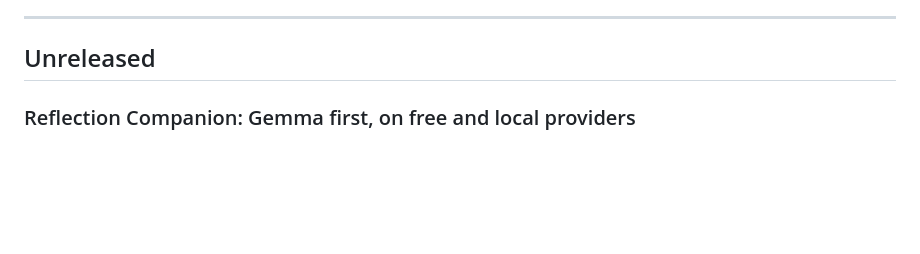
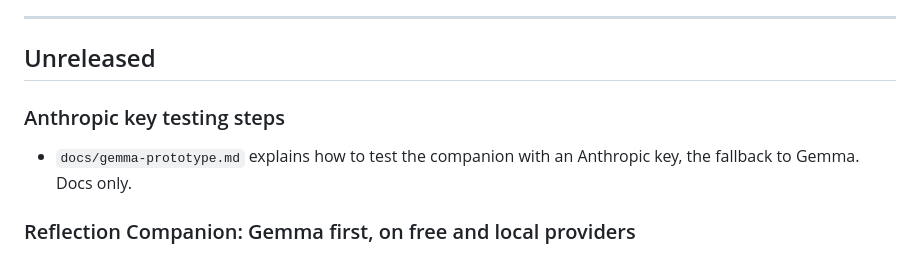
Before and after one commit to Louisehoxq/bridge-good, a Markdown page: CHANGELOG.md, the part around the change. Drawn GitHub-style; blank space fills up the shorter version.

Commit message:
Note the Anthropic testing steps in the changelog
Co-Authored-By: Claude Opus 5.5 <noreply@anthropic.com>

```diff
--- a/CHANGELOG.md
+++ b/CHANGELOG.md
@@ -9,6 +9,10 @@ The roles are: **apprentice** (BRIDGEGOOD's word for a student), **mentor**, **a
 ---
 
 ## Unreleased
+
+### Anthropic key testing steps
+
+- `docs/gemma-prototype.md` explains how to test the companion with an Anthropic key, the fallback to Gemma. Docs only.
 
 ### Reflection Companion: Gemma first, on free and local providers
 
```
